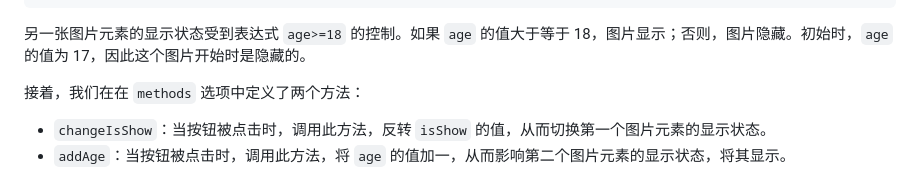
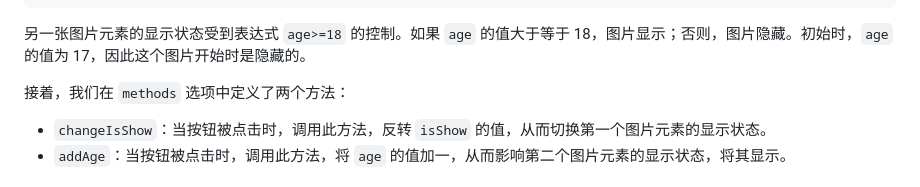
Before and after one commit to zheng-yi-yi/VueQuickStart, a Markdown page: README.md, the part around the change. Drawn GitHub-style.

```diff
--- a/README.md
+++ b/README.md
@@ -447,7 +447,7 @@ methods: {
 
 另一张图片元素的显示状态受到表达式 `age>=18` 的控制。如果 `age` 的值大于等于 18，图片显示；否则，图片隐藏。初始时，`age` 的值为 17，因此这个图片开始时是隐藏的。
 
-接着，我们在在 `methods` 选项中定义了两个方法：
+接着，我们在 `methods` 选项中定义了两个方法：
 
 - `changeIsShow`：当按钮被点击时，调用此方法，反转 `isShow` 的值，从而切换第一个图片元素的显示状态。
 - `addAge`：当按钮被点击时，调用此方法，将 `age` 的值加一，从而影响第二个图片元素的显示状态，将其显示。
```
